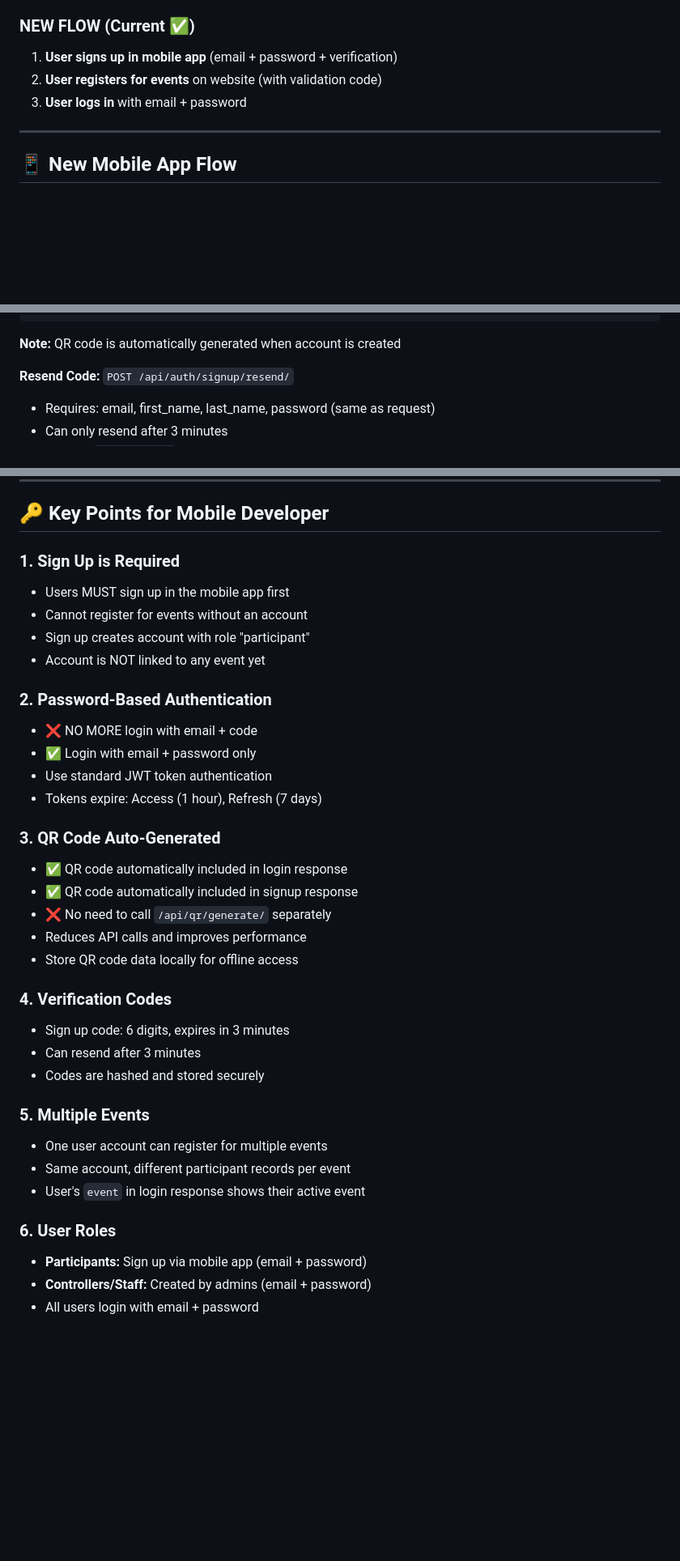
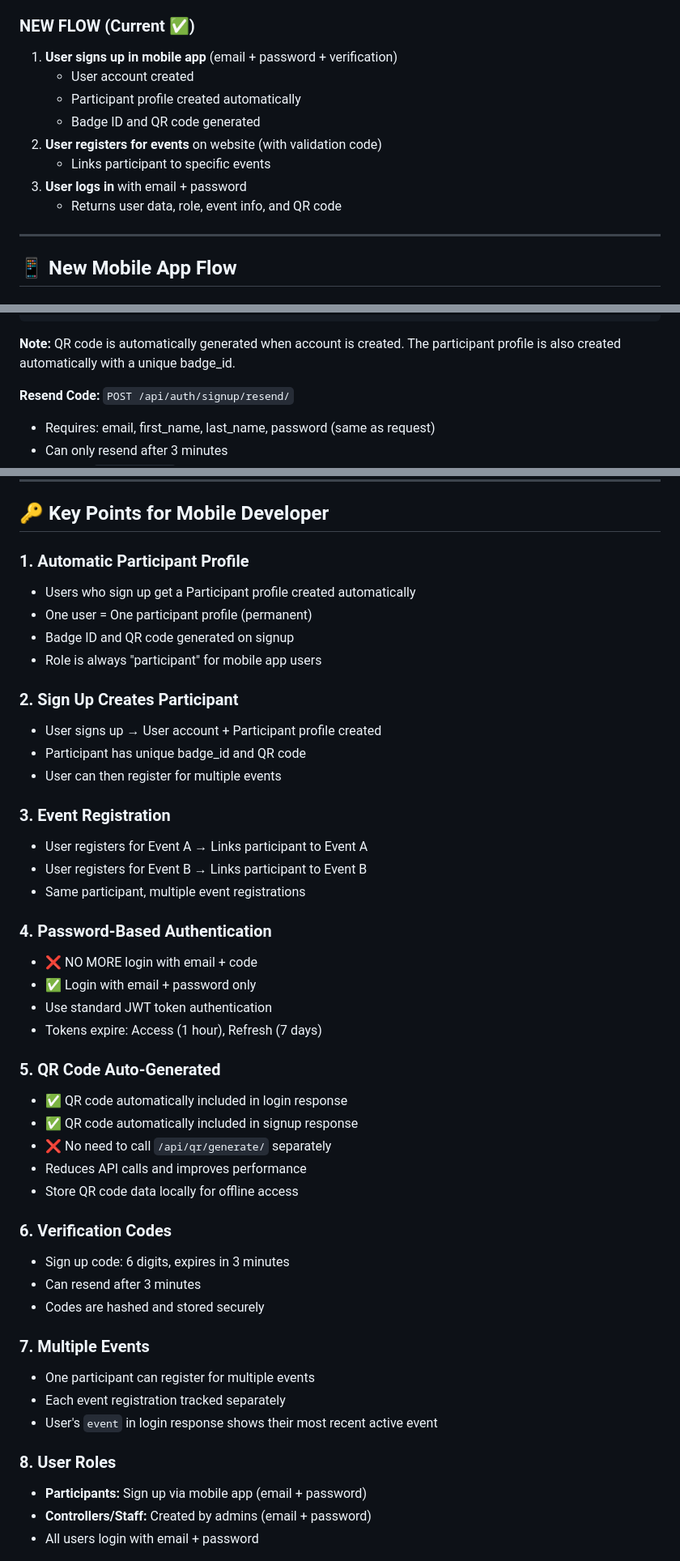
Before and after one commit to DjalilElz/makeplus-Django, a Markdown page: MESSAGE_TO_MOBILE_DEVELOPER.md, 3 parts joined by grey strips. Shown at 81% size. Rendered like a GitHub page; blank space fills up the shorter version.

Commit message:
Update mobile developer documentation: clarify automatic participant profile creation

````diff
--- a/MESSAGE_TO_MOBILE_DEVELOPER.md
+++ b/MESSAGE_TO_MOBILE_DEVELOPER.md
@@ -20,8 +20,13 @@ The authentication system has been completely redesigned. Please read carefully
 
 ### NEW FLOW (Current ✅)
 1. **User signs up in mobile app** (email + password + verification)
+   - User account created
+   - Participant profile created automatically
+   - Badge ID and QR code generated
 2. **User registers for events** on website (with validation code)
+   - Links participant to specific events
 3. **User logs in** with email + password
+   - Returns user data, role, event info, and QR code
 
 ---
 
@@ -97,7 +102,7 @@ Users must create an account in the mobile app BEFORE registering for any events
 }
 ```
 
-**Note:** QR code is automatically generated when account is created
+**Note:** QR code is automatically generated when account is created. The participant profile is also created automatically with a unique badge_id.
 
 **Resend Code:** `POST /api/auth/signup/resend/`
 - Requires: email, first_name, last_name, password (same as request)
@@ -177,36 +182,46 @@ Users register for events on the website using the same email they used to sign
 
 ## 🔑 Key Points for Mobile Developer
 
-### 1. Sign Up is Required
-- Users MUST sign up in the mobile app first
-- Cannot register for events without an account
-- Sign up creates account with role "participant"
-- Account is NOT linked to any event yet
+### 1. Automatic Participant Profile
+- Users who sign up get a Participant profile created automatically
+- One user = One participant profile (permanent)
+- Badge ID and QR code generated on signup
+- Role is always "participant" for mobile app users
 
-### 2. Password-Based Authentication
+### 2. Sign Up Creates Participant
+- User signs up → User account + Participant profile created
+- Participant has unique badge_id and QR code
+- User can then register for multiple events
+
+### 3. Event Registration
+- User registers for Event A → Links participant to Event A
+- User registers for Event B → Links participant to Event B
+- Same participant, multiple event registrations
+
+### 4. Password-Based Authentication
 - ❌ NO MORE login with email + code
 - ✅ Login with email + password only
 - Use standard JWT token authentication
 - Tokens expire: Access (1 hour), Refresh (7 days)
 
-### 3. QR Code Auto-Generated
+### 5. QR Code Auto-Generated
 - ✅ QR code automatically included in login response
 - ✅ QR code automatically included in signup response
 - ❌ No need to call `/api/qr/generate/` separately
 - Reduces API calls and improves performance
 - Store QR code data locally for offline access
 
-### 4. Verification Codes
+### 6. Verification Codes
 - Sign up code: 6 digits, expires in 3 minutes
 - Can resend after 3 minutes
 - Codes are hashed and stored securely
 
-### 5. Multiple Events
-- One user account can register for multiple events
-- Same account, different participant records per event
-- User's `event` in login response shows their active event
+### 7. Multiple Events
+- One participant can register for multiple events
+- Each event registration tracked separately
+- User's `event` in login response shows their most recent active event
 
-### 6. User Roles
+### 8. User Roles
 - **Participants:** Sign up via mobile app (email + password)
 - **Controllers/Staff:** Created by admins (email + password)
 - All users login with email + password
````
Also changed, not shown: MOBILE_APP_API_SPECIFICATION.md (+13 -10 lines).
